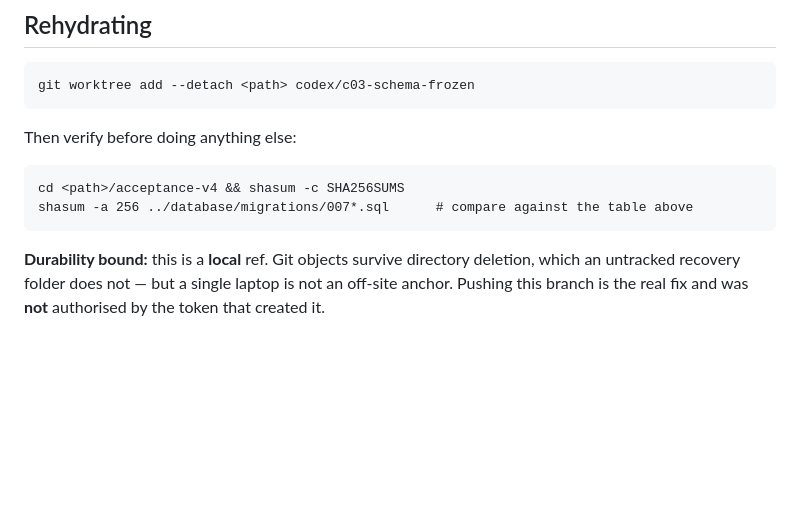
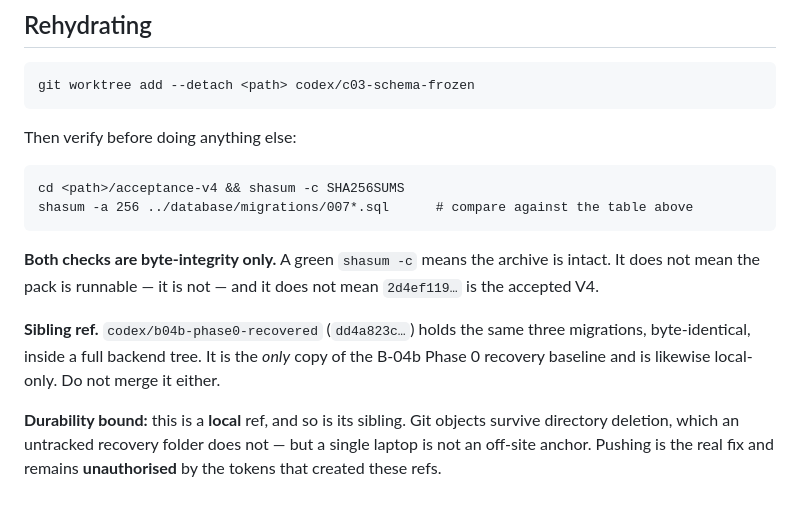
Before and after one commit to mandiri2005-bit/rino-creative-studio, a Markdown page: ANCHOR.md, the part around one of its changes. Rendered like a GitHub page; blank space fills up the shorter version.

````diff
--- a/ANCHOR.md
+++ b/ANCHOR.md
@@ -85,6 +182,14 @@ cd <path>/acceptance-v4 && shasum -c SHA256SUMS
 shasum -a 256 ../database/migrations/007*.sql      # compare against the table above
 ```
 
-**Durability bound:** this is a **local** ref. Git objects survive directory deletion, which an
-untracked recovery folder does not — but a single laptop is not an off-site anchor. Pushing this
-branch is the real fix and was **not** authorised by the token that created it.
+**Both checks are byte-integrity only.** A green `shasum -c` means the archive is intact. It does
+not mean the pack is runnable — it is not — and it does not mean `2d4ef119…` is the accepted V4.
+
+**Sibling ref.** `codex/b04b-phase0-recovered` (`dd4a823c…`) holds the same three migrations,
+byte-identical, inside a full backend tree. It is the *only* copy of the B-04b Phase 0 recovery
+baseline and is likewise local-only. Do not merge it either.
+
+**Durability bound:** this is a **local** ref, and so is its sibling. Git objects survive
+directory deletion, which an untracked recovery folder does not — but a single laptop is not an
+off-site anchor. Pushing is the real fix and remains **unauthorised** by the tokens that created
+these refs.
````
Also changed, not shown: other parts of ANCHOR.md (+106 -9 lines).
